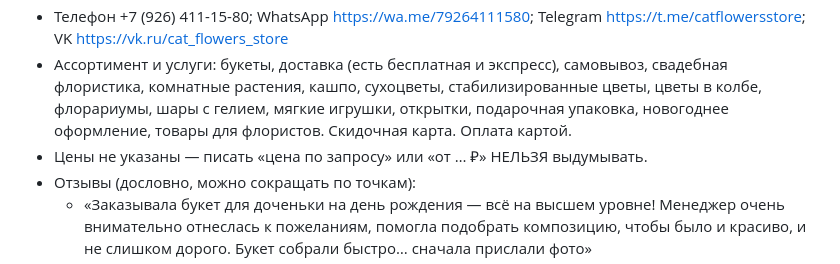
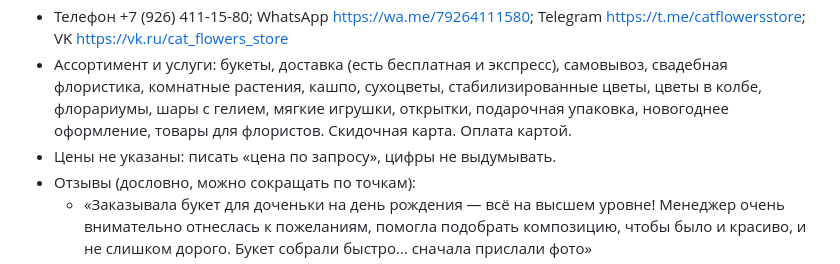
Before and after one commit to a50petr-cmd/demo-sites, a Markdown page: leads/kot/brief.md, the part around the change. Rendered like a GitHub page.

Commit message:
fix brief kot
Co-Authored-By: Claude Opus 5.5 <noreply@anthropic.com>
Claude-Session: https://claude.ai/code/session_019n2mebaTJgBJ9zyVTXgZf6

```diff
--- a/leads/kot/brief.md
+++ b/leads/kot/brief.md
@@ -7,7 +7,7 @@
 - Рейтинг 5,0, 352 оценки на Яндекс Картах. Своего сайта нет.
 - Телефон +7 (926) 411-15-80; WhatsApp https://wa.me/79264111580; Telegram https://t.me/catflowersstore; VK https://vk.ru/cat_flowers_store
 - Ассортимент и услуги: букеты, доставка (есть бесплатная и экспресс), самовывоз, свадебная флористика, комнатные растения, кашпо, сухоцветы, стабилизированные цветы, цветы в колбе, флорариумы, шары с гелием, мягкие игрушки, открытки, подарочная упаковка, новогоднее оформление, товары для флористов. Скидочная карта. Оплата картой.
-- Цены не указаны — писать «цена по запросу» или «от … ₽» НЕЛЬЗЯ выдумывать.
+- Цены не указаны: писать «цена по запросу», цифры не выдумывать.
 - Отзывы (дословно, можно сокращать по точкам):
   - «Заказывала букет для доченьки на день рождения — всё на высшем уровне! Менеджер очень внимательно отнеслась к пожеланиям, помогла подобрать композицию, чтобы было и красиво, и не слишком дорого. Букет собрали быстро… сначала прислали фото»
   - «Всегда свежайшие цветы, всегда быстро и оперативно подскажут и соберут, даже онлайн, самую стильную композицию!»
```
